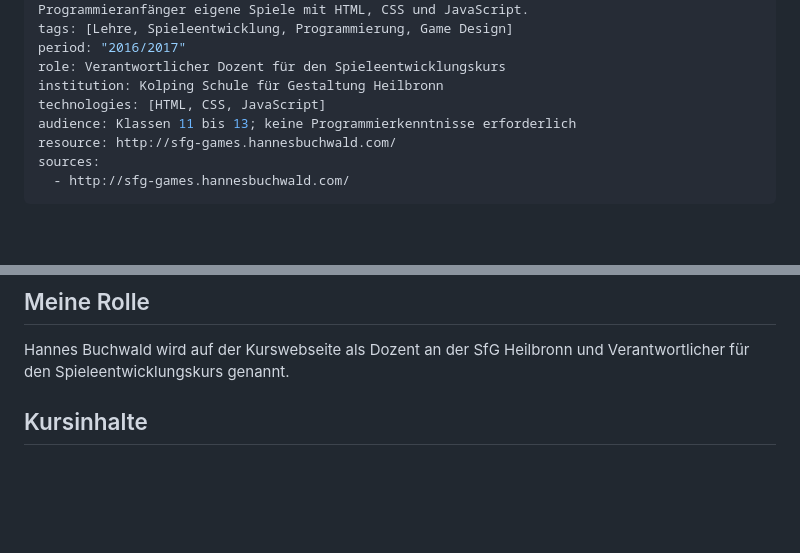
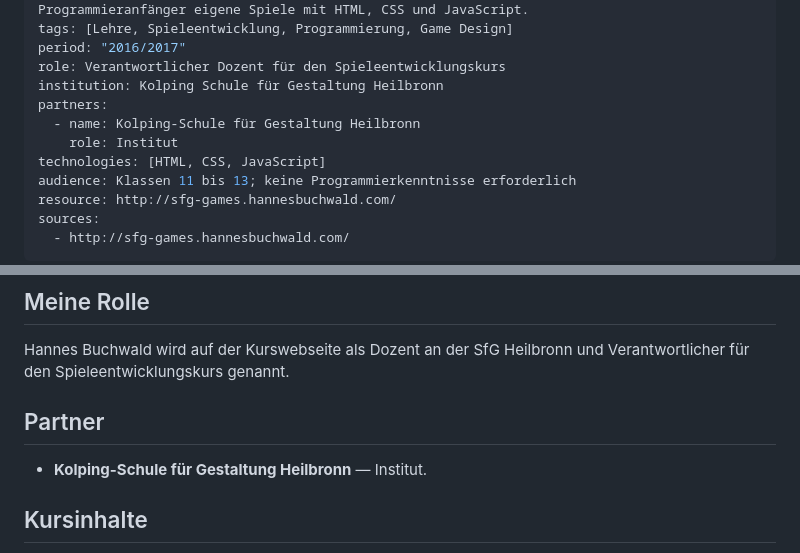
Before and after one commit to HannesBuchwald/cv, a Markdown page: Projekte/sfg-game-course.md, 2 parts joined by grey strips. Rendered like a GitHub page; blank space fills up the shorter version.

Commit message:
Add Kolping school as SfG Game Course partner

```diff
--- a/Projekte/sfg-game-course.md
+++ b/Projekte/sfg-game-course.md
@@ -6,6 +6,9 @@ tags: [Lehre, Spieleentwicklung, Programmierung, Game Design]
 period: "2016/2017"
 role: Verantwortlicher Dozent für den Spieleentwicklungskurs
 institution: Kolping Schule für Gestaltung Heilbronn
+partners:
+  - name: Kolping-Schule für Gestaltung Heilbronn
+    role: Institut
 technologies: [HTML, CSS, JavaScript]
 audience: Klassen 11 bis 13; keine Programmierkenntnisse erforderlich
 resource: http://sfg-games.hannesbuchwald.com/
@@ -28,6 +31,10 @@ Zum Einsatz kommen HTML, CSS und JavaScript. Die Kurswebseite erklärt, dass die
 ## Meine Rolle
 
 Hannes Buchwald wird auf der Kurswebseite als Dozent an der SfG Heilbronn und Verantwortlicher für den Spieleentwicklungskurs genannt.
+
+## Partner
+
+- **Kolping-Schule für Gestaltung Heilbronn** — Institut.
 
 ## Kursinhalte
 
```
